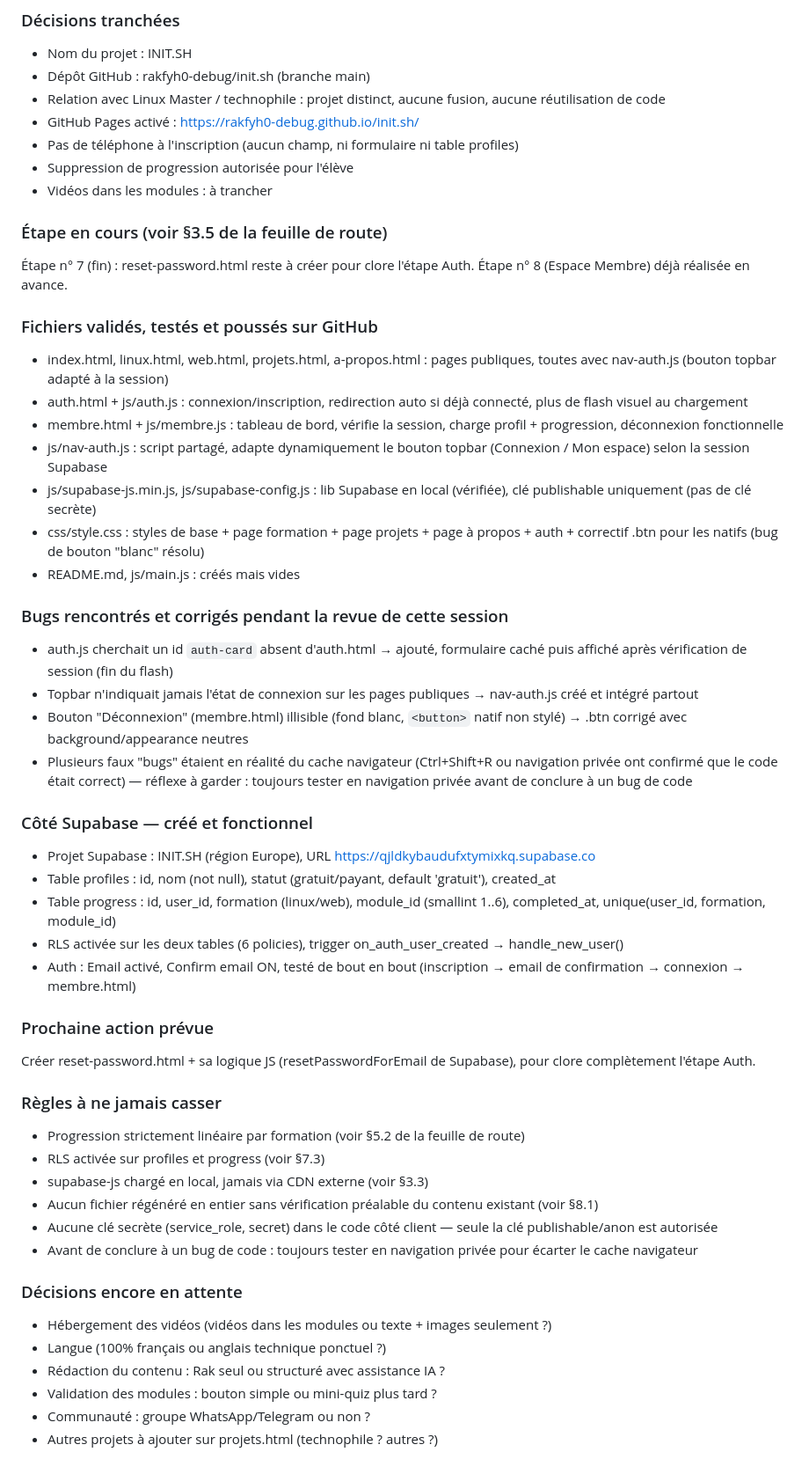
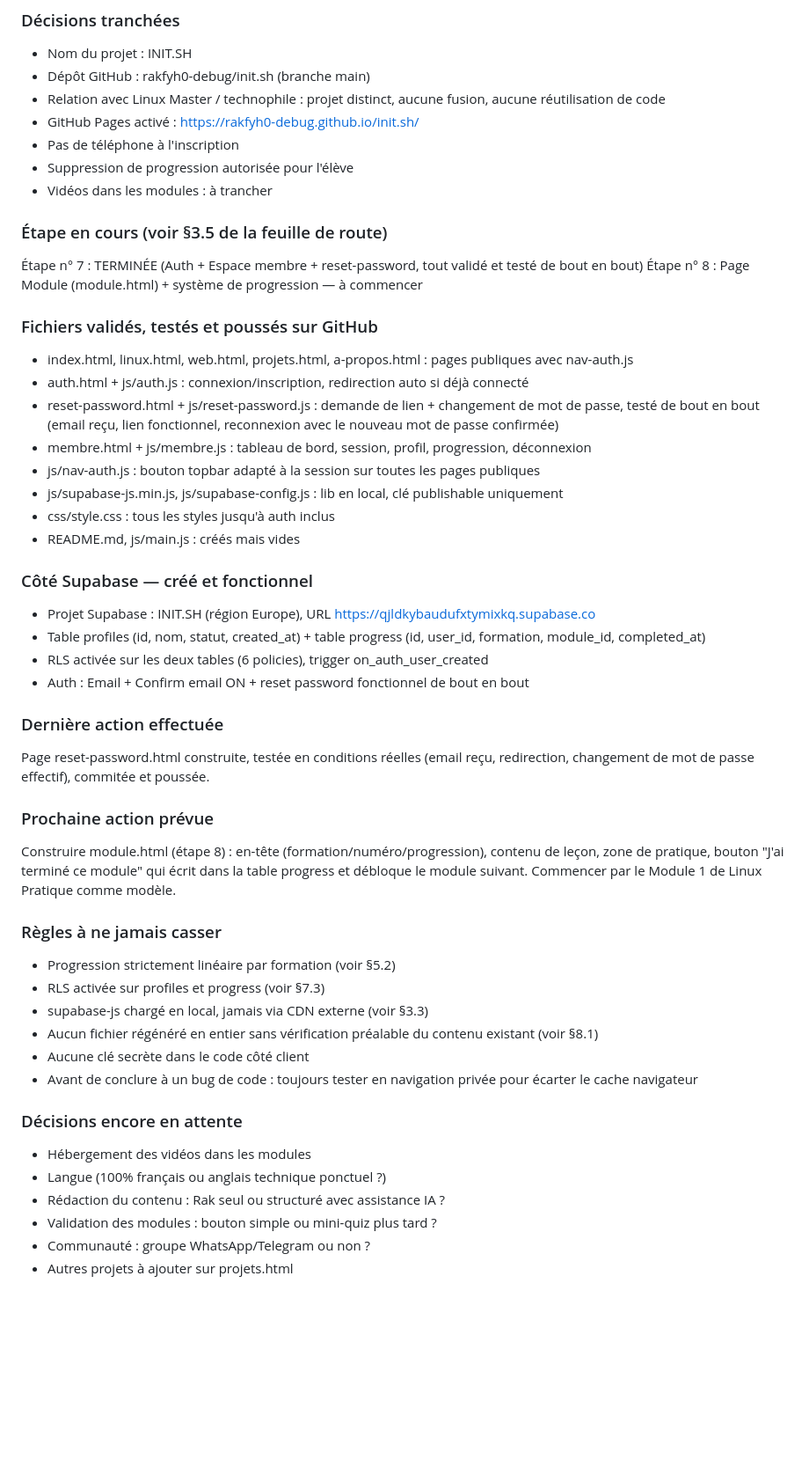
Before and after one commit to rakfyh0-debug/init.sh, a Markdown page: ETAT-DU-PROJET.md, the part around the change. Shown at 88% size. GitHub-like rendering; blank space fills up the shorter version.

Commit message:
Mise à jour ETAT-DU-PROJET.md — étape Auth entièrement terminée

```diff
--- a/ETAT-DU-PROJET.md
+++ b/ETAT-DU-PROJET.md
@@ -6,51 +6,48 @@ Dernière mise à jour : 17 septembre 2026
 - Dépôt GitHub : rakfyh0-debug/init.sh (branche main)
 - Relation avec Linux Master / technophile : projet distinct, aucune fusion, aucune réutilisation de code
 - GitHub Pages activé : https://rakfyh0-debug.github.io/init.sh/
-- Pas de téléphone à l'inscription (aucun champ, ni formulaire ni table profiles)
+- Pas de téléphone à l'inscription
 - Suppression de progression autorisée pour l'élève
 - Vidéos dans les modules : à trancher
 
 ### Étape en cours (voir §3.5 de la feuille de route)
-Étape n° 7 (fin) : reset-password.html reste à créer pour clore l'étape Auth.
-Étape n° 8 (Espace Membre) déjà réalisée en avance.
+Étape n° 7 : TERMINÉE (Auth + Espace membre + reset-password, tout validé et testé de bout en bout)
+Étape n° 8 : Page Module (module.html) + système de progression — à commencer
 
 ### Fichiers validés, testés et poussés sur GitHub
-- index.html, linux.html, web.html, projets.html, a-propos.html : pages publiques, toutes avec nav-auth.js (bouton topbar adapté à la session)
-- auth.html + js/auth.js : connexion/inscription, redirection auto si déjà connecté, plus de flash visuel au chargement
-- membre.html + js/membre.js : tableau de bord, vérifie la session, charge profil + progression, déconnexion fonctionnelle
-- js/nav-auth.js : script partagé, adapte dynamiquement le bouton topbar (Connexion / Mon espace) selon la session Supabase
-- js/supabase-js.min.js, js/supabase-config.js : lib Supabase en local (vérifiée), clé publishable uniquement (pas de clé secrète)
-- css/style.css : styles de base + page formation + page projets + page à propos + auth + correctif .btn pour les <button> natifs (bug de bouton "blanc" résolu)
+- index.html, linux.html, web.html, projets.html, a-propos.html : pages publiques avec nav-auth.js
+- auth.html + js/auth.js : connexion/inscription, redirection auto si déjà connecté
+- reset-password.html + js/reset-password.js : demande de lien + changement de mot de passe, testé de bout en bout (email reçu, lien fonctionnel, reconnexion avec le nouveau mot de passe confirmée)
+- membre.html + js/membre.js : tableau de bord, session, profil, progression, déconnexion
+- js/nav-auth.js : bouton topbar adapté à la session sur toutes les pages publiques
+- js/supabase-js.min.js, js/supabase-config.js : lib en local, clé publishable uniquement
+- css/style.css : tous les styles jusqu'à auth inclus
 - README.md, js/main.js : créés mais vides
-
-### Bugs rencontrés et corrigés pendant la revue de cette session
-- auth.js cherchait un id `auth-card` absent d'auth.html → ajouté, formulaire caché puis affiché après vérification de session (fin du flash)
-- Topbar n'indiquait jamais l'état de connexion sur les pages publiques → nav-auth.js créé et intégré partout
-- Bouton "Déconnexion" (membre.html) illisible (fond blanc, `<button>` natif non stylé) → .btn corrigé avec background/appearance neutres
-- Plusieurs faux "bugs" étaient en réalité du cache navigateur (Ctrl+Shift+R ou navigation privée ont confirmé que le code était correct) — réflexe à garder : toujours tester en navigation privée avant de conclure à un bug de code
 
 ### Côté Supabase — créé et fonctionnel
 - Projet Supabase : INIT.SH (région Europe), URL https://qjldkybaudufxtymixkq.supabase.co
-- Table profiles : id, nom (not null), statut (gratuit/payant, default 'gratuit'), created_at
-- Table progress : id, user_id, formation (linux/web), module_id (smallint 1..6), completed_at, unique(user_id, formation, module_id)
-- RLS activée sur les deux tables (6 policies), trigger on_auth_user_created → handle_new_user()
-- Auth : Email activé, Confirm email ON, testé de bout en bout (inscription → email de confirmation → connexion → membre.html)
+- Table profiles (id, nom, statut, created_at) + table progress (id, user_id, formation, module_id, completed_at)
+- RLS activée sur les deux tables (6 policies), trigger on_auth_user_created
+- Auth : Email + Confirm email ON + reset password fonctionnel de bout en bout
+
+### Dernière action effectuée
+Page reset-password.html construite, testée en conditions réelles (email reçu, redirection, changement de mot de passe effectif), commitée et poussée.
 
 ### Prochaine action prévue
-Créer reset-password.html + sa logique JS (resetPasswordForEmail de Supabase), pour clore complètement l'étape Auth.
+Construire module.html (étape 8) : en-tête (formation/numéro/progression), contenu de leçon, zone de pratique, bouton "J'ai terminé ce module" qui écrit dans la table progress et débloque le module suivant. Commencer par le Module 1 de Linux Pratique comme modèle.
 
 ### Règles à ne jamais casser
-- Progression strictement linéaire par formation (voir §5.2 de la feuille de route)
+- Progression strictement linéaire par formation (voir §5.2)
 - RLS activée sur profiles et progress (voir §7.3)
 - supabase-js chargé en local, jamais via CDN externe (voir §3.3)
 - Aucun fichier régénéré en entier sans vérification préalable du contenu existant (voir §8.1)
-- Aucune clé secrète (service_role, secret) dans le code côté client — seule la clé publishable/anon est autorisée
+- Aucune clé secrète dans le code côté client
 - Avant de conclure à un bug de code : toujours tester en navigation privée pour écarter le cache navigateur
 
 ### Décisions encore en attente
-- Hébergement des vidéos (vidéos dans les modules ou texte + images seulement ?)
+- Hébergement des vidéos dans les modules
 - Langue (100% français ou anglais technique ponctuel ?)
 - Rédaction du contenu : Rak seul ou structuré avec assistance IA ?
 - Validation des modules : bouton simple ou mini-quiz plus tard ?
 - Communauté : groupe WhatsApp/Telegram ou non ?
-- Autres projets à ajouter sur projets.html (technophile ? autres ?)
+- Autres projets à ajouter sur projets.html
```
